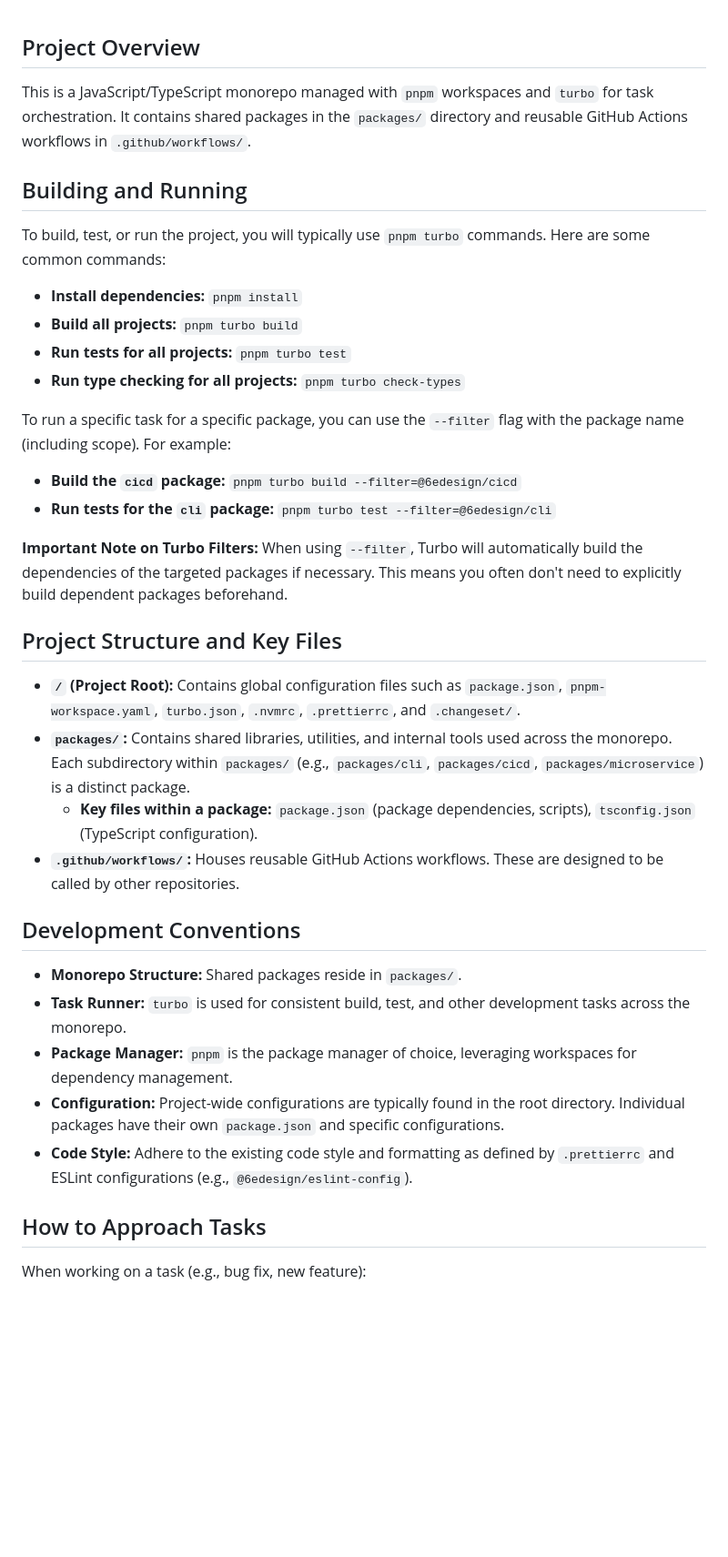
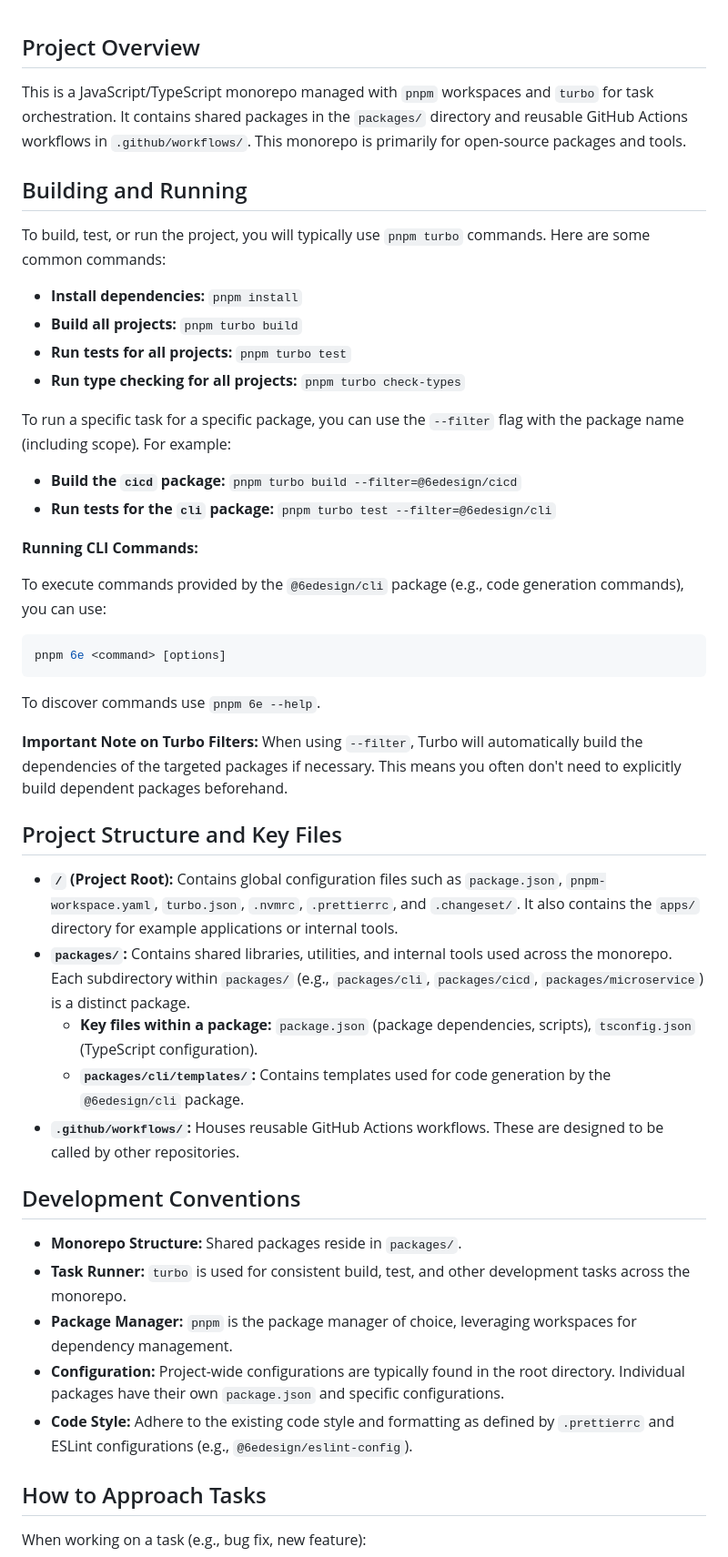
Before and after one commit to 6eDesign/core, a Markdown page: GEMINI.md, the part around one of its changes. Shown at 91% size. GitHub-like rendering; blank space fills up the shorter version.

Commit message:
chore: gemini update

````diff
--- a/GEMINI.md
+++ b/GEMINI.md
@@ -1,37 +1,48 @@
 ## Project Overview
 
-This is a JavaScript/TypeScript monorepo managed with `pnpm` workspaces and `turbo` for task orchestration. It contains shared packages in the `packages/` directory and reusable GitHub Actions workflows in `.github/workflows/`.
+This is a JavaScript/TypeScript monorepo managed with `pnpm` workspaces and `turbo` for task orchestration. It contains shared packages in the `packages/` directory and reusable GitHub Actions workflows in `.github/workflows/`. This monorepo is primarily for open-source packages and tools.
 
 ## Building and Running
 
 To build, test, or run the project, you will typically use `pnpm turbo` commands. Here are some common commands:
 
-*   **Install dependencies:** `pnpm install`
-*   **Build all projects:** `pnpm turbo build`
-*   **Run tests for all projects:** `pnpm turbo test`
-*   **Run type checking for all projects:** `pnpm turbo check-types`
+- **Install dependencies:** `pnpm install`
+- **Build all projects:** `pnpm turbo build`
+- **Run tests for all projects:** `pnpm turbo test`
+- **Run type checking for all projects:** `pnpm turbo check-types`
 
 To run a specific task for a specific package, you can use the `--filter` flag with the package name (including scope). For example:
 
-*   **Build the `cicd` package:** `pnpm turbo build --filter=@6edesign/cicd`
-*   **Run tests for the `cli` package:** `pnpm turbo test --filter=@6edesign/cli`
+- **Build the `cicd` package:** `pnpm turbo build --filter=@6edesign/cicd`
+- **Run tests for the `cli` package:** `pnpm turbo test --filter=@6edesign/cli`
+
+**Running CLI Commands:**
+
+To execute commands provided by the `@6edesign/cli` package (e.g., code generation commands), you can use:
+
+```bash
+pnpm 6e <command> [options]
+```
+
+To discover commands use `pnpm 6e --help`.
 
 **Important Note on Turbo Filters:** When using `--filter`, Turbo will automatically build the dependencies of the targeted packages if necessary. This means you often don't need to explicitly build dependent packages beforehand.
 
 ## Project Structure and Key Files
 
-*   **`/` (Project Root):** Contains global configuration files such as `package.json`, `pnpm-workspace.yaml`, `turbo.json`, `.nvmrc`, `.prettierrc`, and `.changeset/`.
-*   **`packages/`:** Contains shared libraries, utilities, and internal tools used across the monorepo. Each subdirectory within `packages/` (e.g., `packages/cli`, `packages/cicd`, `packages/microservice`) is a distinct package.
-    *   **Key files within a package:** `package.json` (package dependencies, scripts), `tsconfig.json` (TypeScript configuration).
-*   **`.github/workflows/`:** Houses reusable GitHub Actions workflows. These are designed to be called by other repositories.
+- **`/` (Project Root):** Contains global configuration files such as `package.json`, `pnpm-workspace.yaml`, `turbo.json`, `.nvmrc`, `.prettierrc`, and `.changeset/`. It also contains the `apps/` directory for example applications or internal tools.
+- **`packages/`:** Contains shared libraries, utilities, and internal tools used across the monorepo. Each subdirectory within `packages/` (e.g., `packages/cli`, `packages/cicd`, `packages/microservice`) is a distinct package.
+  - **Key files within a package:** `package.json` (package dependencies, scripts), `tsconfig.json` (TypeScript configuration).
+  - **`packages/cli/templates/`:** Contains templates used for code generation by the `@6edesign/cli` package.
+- **`.github/workflows/`:** Houses reusable GitHub Actions workflows. These are designed to be called by other repositories.
 
 ## Development Conventions
 
-*   **Monorepo Structure:** Shared packages reside in `packages/`.
-*   **Task Runner:** `turbo` is used for consistent build, test, and other development tasks across the monorepo.
-*   **Package Manager:** `pnpm` is the package manager of choice, leveraging workspaces for dependency management.
-*   **Configuration:** Project-wide configurations are typically found in the root directory. Individual packages have their own `package.json` and specific configurations.
-*   **Code Style:** Adhere to the existing code style and formatting as defined by `.prettierrc` and ESLint configurations (e.g., `@6edesign/eslint-config`).
+- **Monorepo Structure:** Shared packages reside in `packages/`.
+- **Task Runner:** `turbo` is used for consistent build, test, and other development tasks across the monorepo.
+- **Package Manager:** `pnpm` is the package manager of choice, leveraging workspaces for dependency management.
+- **Configuration:** Project-wide configurations are typically found in the root directory. Individual packages have their own `package.json` and specific configurations.
+- **Code Style:** Adhere to the existing code style and formatting as defined by `.prettierrc` and ESLint configurations (e.g., `@6edesign/eslint-config`).
 
 ## How to Approach Tasks
 
````
Also changed, not shown: other parts of GEMINI.md (+1 -0 lines).
